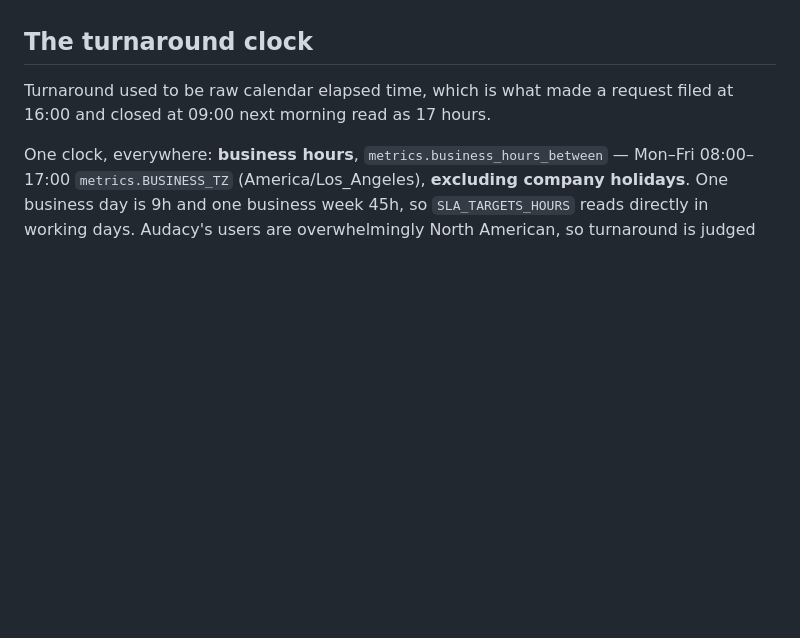
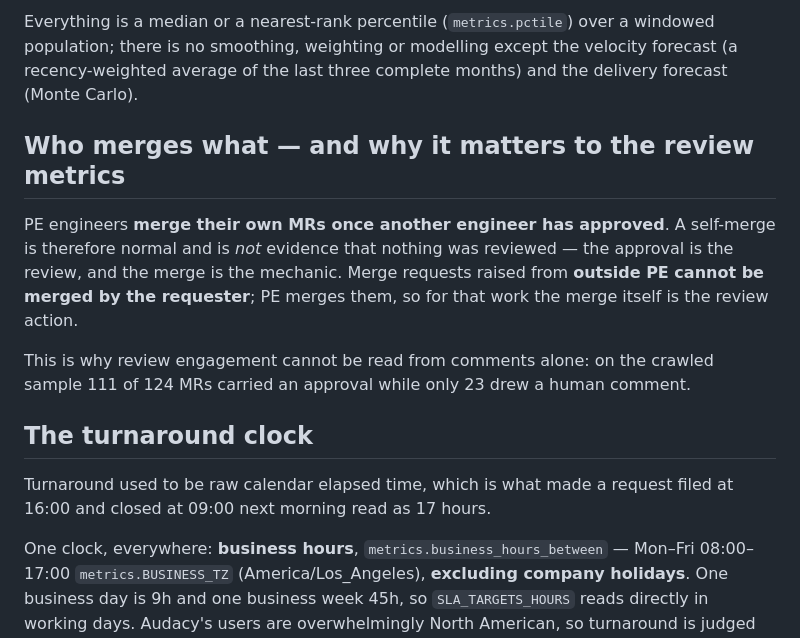
Before and after one commit to jorgeerodriguez/Jira_Web_Dashboard, a Markdown page: darkstar/README.md, the part around one of its changes. GitHub-like rendering; blank space fills up the shorter version.

```diff
--- a/darkstar/README.md
+++ b/darkstar/README.md
@@ -28,3 +56,16 @@ putting the `<a href="lead-time">` entry back in the four dashboard navs.
+Everything is a median or a nearest-rank percentile (`metrics.pctile`) over a windowed population;
+there is no smoothing, weighting or modelling except the velocity forecast (a recency-weighted
+average of the last three complete months) and the delivery forecast (Monte Carlo).
+
+## Who merges what — and why it matters to the review metrics
+
+PE engineers **merge their own MRs once another engineer has approved**. A self-merge is therefore
+normal and is *not* evidence that nothing was reviewed — the approval is the review, and the merge
+is the mechanic. Merge requests raised from **outside PE cannot be merged by the requester**;
+PE merges them, so for that work the merge itself is the review action.
+
+This is why review engagement cannot be read from comments alone: on the crawled sample 111 of 124
+MRs carried an approval while only 23 drew a human comment.
 
 ## The turnaround clock
 
```
Also changed, not shown: other parts of darkstar/README.md (+81 -53 lines).
